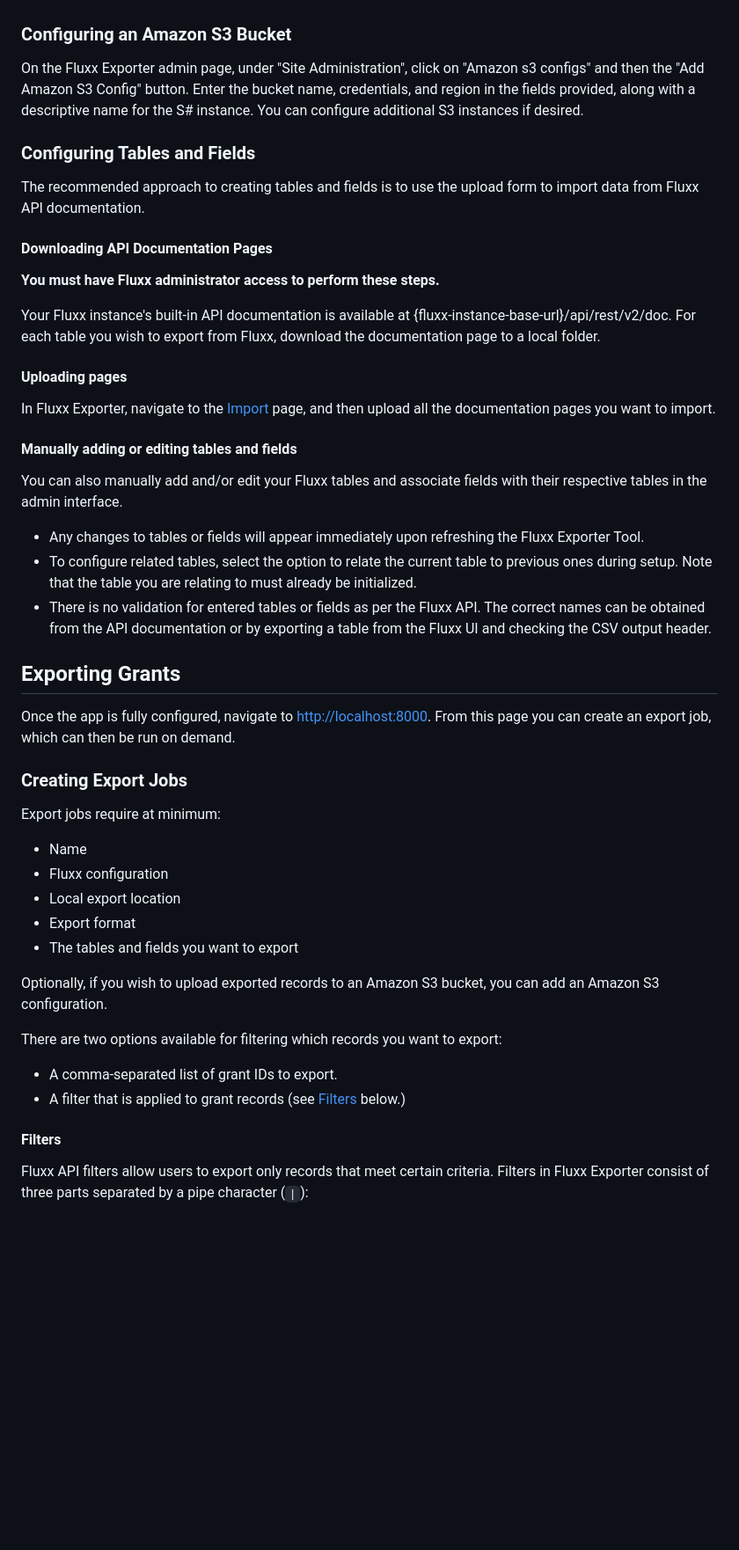
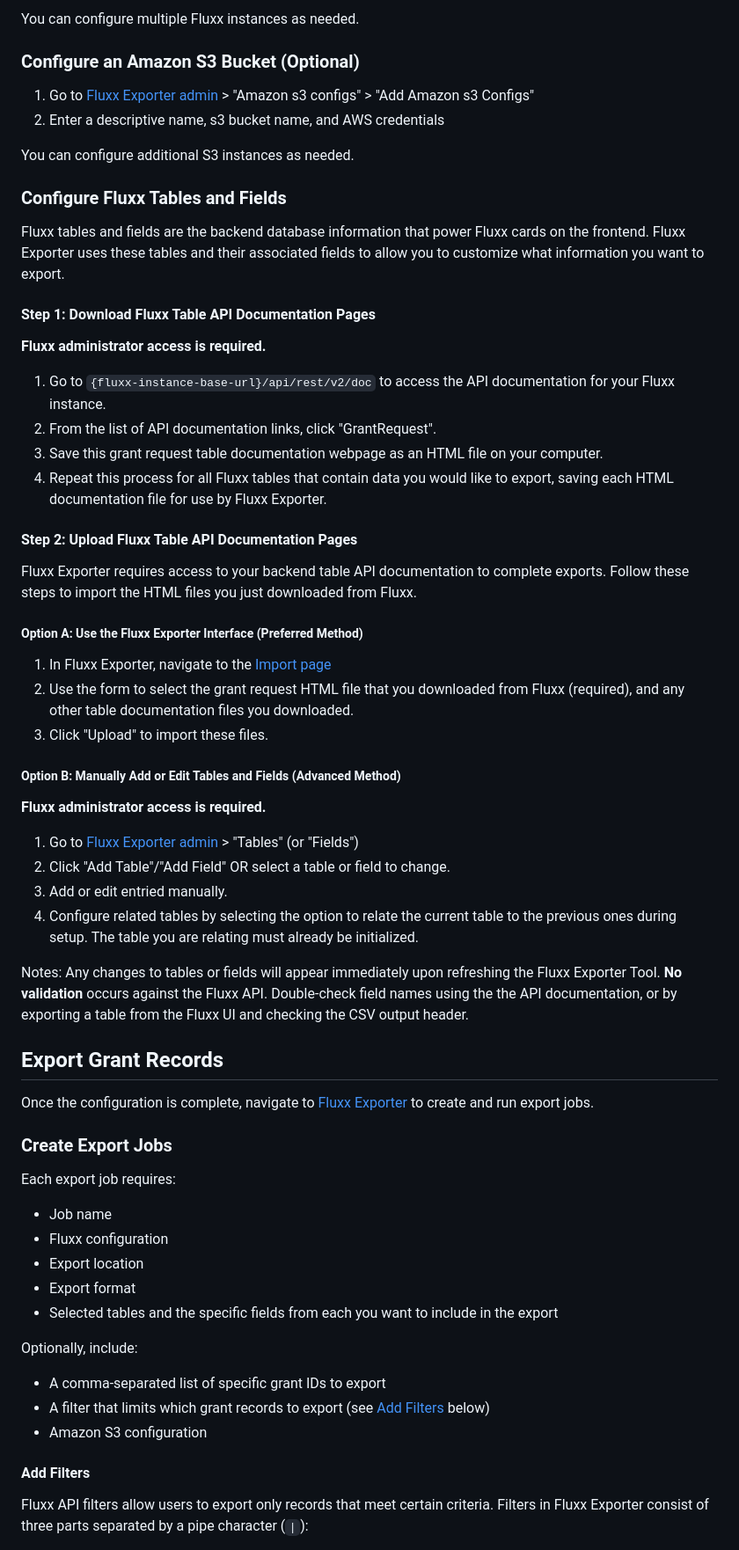
Before and after one commit to RockefellerArchiveCenter/fluxx_exporter, a Markdown page: README.md, the part around the change printed below. Shown: that part at 88% size. Rendered like a GitHub page; blank space fills up the shorter version.

```diff
--- a/README.md
+++ b/README.md
@@ -47,47 +61,63 @@ On the Fluxx Exporter admin page, under "Site Administration", click on "Fluxx c
 
+You can configure multiple Fluxx instances as needed.
 
-### Configuring an Amazon S3 Bucket
-On the Fluxx Exporter admin page, under "Site Administration", click on "Amazon s3 configs" and then the "Add Amazon S3 Config" button. Enter the bucket name, credentials, and region in the fields provided, along with a descriptive name for the S# instance. You can configure additional S3 instances if desired.
+### Configure an Amazon S3 Bucket (Optional)
 
+1. Go to [Fluxx Exporter admin](http://localhost:8000/admin) > "Amazon s3 configs" > "Add Amazon s3 Configs"
+2. Enter a descriptive name, s3 bucket name, and AWS credentials
 
-### Configuring Tables and Fields
+You can configure additional S3 instances as needed.
 
-The recommended approach to creating tables and fields is to use the upload form to import data from Fluxx API documentation.
+### Configure Fluxx Tables and Fields
 
-#### Downloading API Documentation Pages
+Fluxx tables and fields are the backend database information that power Fluxx cards on the frontend. Fluxx Exporter uses these tables and their associated fields to allow you to customize what information you want to export.
 
-**You must have Fluxx administrator access to perform these steps.**
+#### Step 1: Download Fluxx Table API Documentation Pages
 
-Your Fluxx instance's built-in API documentation is available at {fluxx-instance-base-url}/api/rest/v2/doc. For each table you wish to export from Fluxx, download the documentation page to a local folder.
+**Fluxx administrator access is required.**
 
-#### Uploading pages
-In Fluxx Exporter, navigate to the [Import](http://localhost:8000/import/) page, and then upload all the documentation pages you want to import.
+1. Go to `{fluxx-instance-base-url}/api/rest/v2/doc` to access the API documentation for your Fluxx instance.
+2. From the list of API documentation links, click "GrantRequest".
+3. Save this grant request table documentation webpage as an HTML file on your computer.
+4. Repeat this process for all Fluxx tables that contain data you would like to export, saving each HTML documentation file for use by Fluxx Exporter.
 
-#### Manually adding or editing tables and fields
-You can also manually add and/or edit your Fluxx tables and associate fields with their respective tables in the admin interface.
-   - Any changes to tables or fields will appear immediately upon refreshing the Fluxx Exporter Tool.
-   - To configure related tables, select the option to relate the current table to previous ones during setup. Note that the table you are relating to must already be initialized.
-   - There is no validation for entered tables or fields as per the Fluxx API. The correct names can be obtained from the API documentation or by exporting a table from the Fluxx UI and checking the CSV output header.
+#### Step 2: Upload Fluxx Table API Documentation Pages
+Fluxx Exporter requires access to your backend table API documentation to complete exports. Follow these steps to import the HTML files you just downloaded from Fluxx.
 
-## Exporting Grants
+##### Option A: Use the Fluxx Exporter Interface (Preferred Method)
+1. In Fluxx Exporter, navigate to the [Import page](http://localhost:8000/import/)
+2. Use the form to select the grant request HTML file that you downloaded from Fluxx (required), and any other table documentation files you downloaded.
+3. Click "Upload" to import these files.
 
-Once the app is fully configured, navigate to [http://localhost:8000](http://localhost:8000). From this page you can create an export job, which can then be run on demand.
+##### Option B: Manually Add or Edit Tables and Fields (Advanced Method)
 
-### Creating Export Jobs
-Export jobs require at minimum:
-- Name
+**Fluxx administrator access is required.**
+
+1. Go to [Fluxx Exporter admin](http://localhost:8000/admin) > "Tables" (or "Fields")
+2. Click "Add Table"/"Add Field" OR select a table or field to change.
+3. Add or edit entried manually.
+4. Configure related tables by selecting the option to relate the current table to the previous ones during setup. The table you are relating must already be initialized.
+
+Notes: Any changes to tables or fields will appear immediately upon refreshing the Fluxx Exporter Tool. **No validation** occurs against the Fluxx API. Double-check field names using the the API documentation, or by exporting a table from the Fluxx UI and checking the CSV output header.
+
+## Export Grant Records
+
+Once the configuration is complete, navigate to [Fluxx Exporter](http://localhost:8000) to create and run export jobs.
+
+### Create Export Jobs
+Each export job requires:
+- Job name
 - Fluxx configuration
-- Local export location
+- Export location
 - Export format
-- The tables and fields you want to export
+- Selected tables and the specific fields from each you want to include in the export
 
-Optionally, if you wish to upload exported records to an Amazon S3 bucket, you can add an Amazon S3 configuration.
+Optionally, include:
+- A comma-separated list of specific grant IDs to export
+- A filter that limits which grant records to export (see [Add Filters](#add-filters) below)
+- Amazon S3 configuration
 
-There are two options available for filtering which records you want to export:
-- A comma-separated list of grant IDs to export.
-- A filter that is applied to grant records (see [Filters](#filters) below.)
-
-#### Filters
+#### Add Filters
 Fluxx API filters allow users to export only records that meet certain criteria. Filters in Fluxx Exporter consist of three parts separated by a pipe character (`|`):
 
 1. Field name
```
Also changed, not shown: other parts of README.md (+38 -24 lines).
